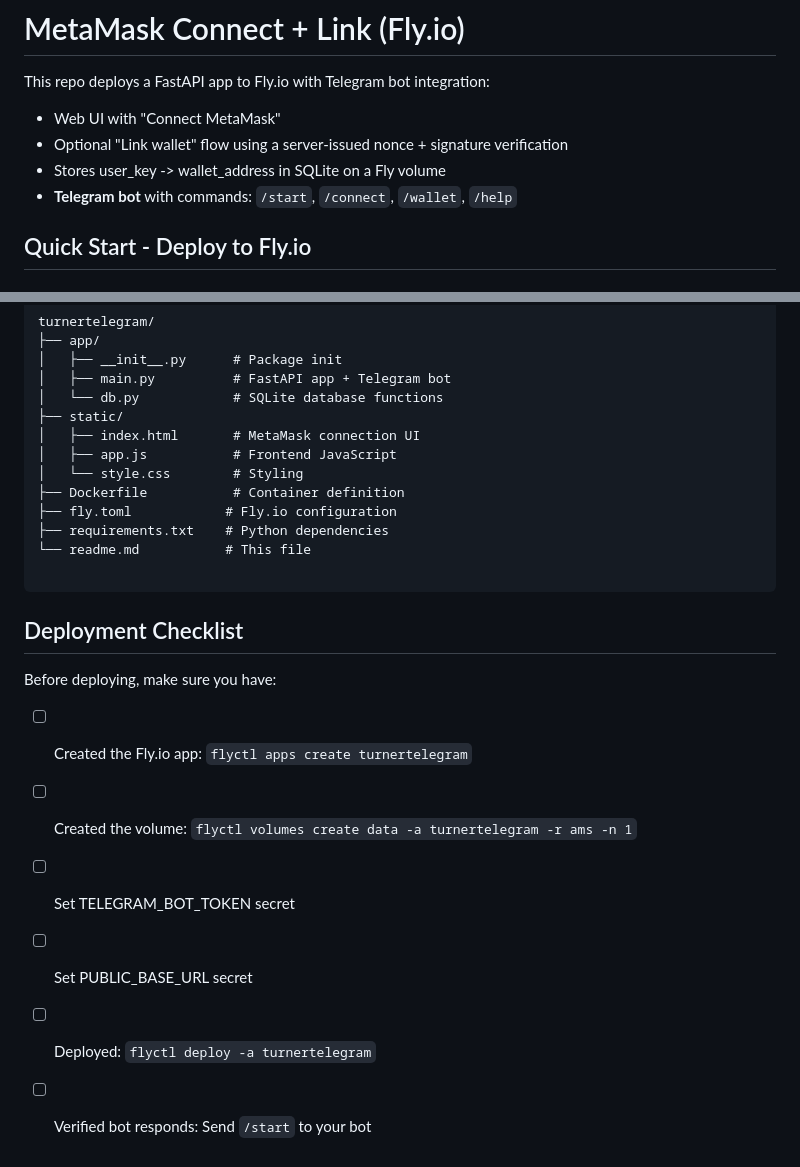
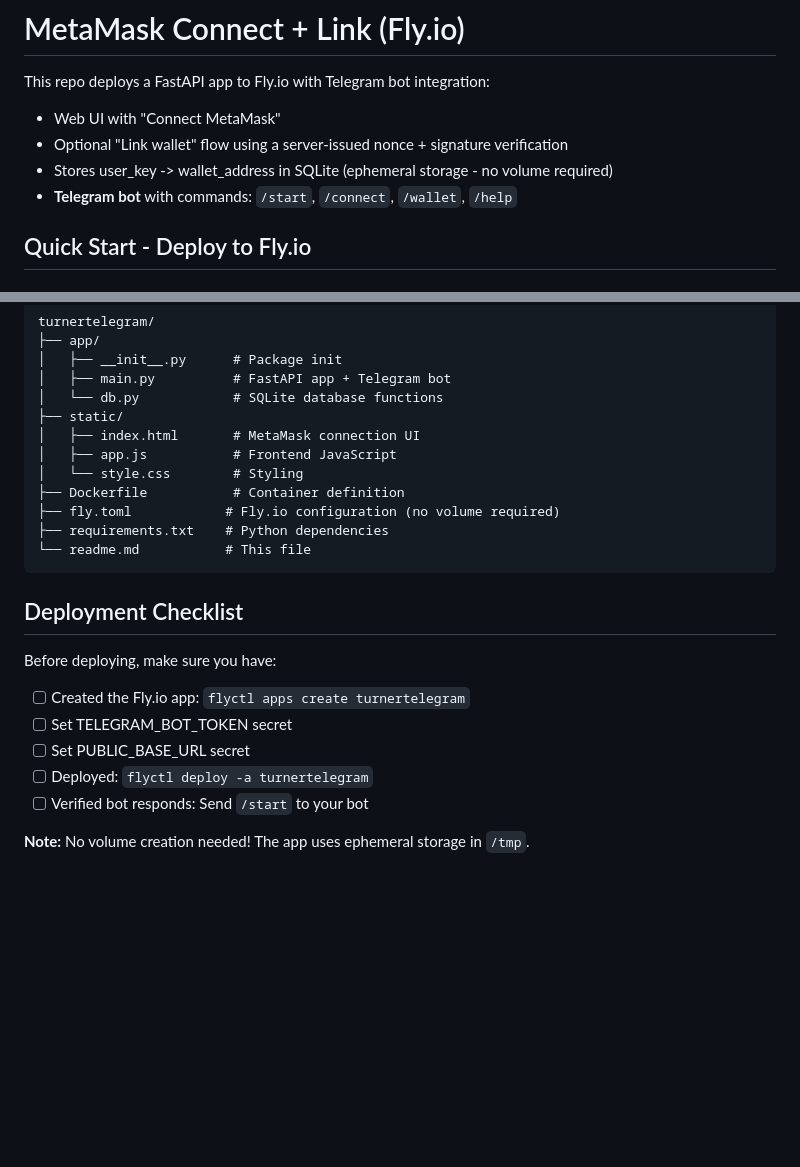
Before and after one commit to Turrn3r/turnertelegram, a Markdown page: readme.md, 2 parts joined by grey strips. Drawn GitHub-style; blank space fills up the shorter version.

````diff
--- a/readme.md
+++ b/readme.md
@@ -4,7 +4,7 @@ This repo deploys a FastAPI app to Fly.io with Telegram bot integration:
 
 - Web UI with "Connect MetaMask"
 - Optional "Link wallet" flow using a server-issued nonce + signature verification
-- Stores user_key -> wallet_address in SQLite on a Fly volume
+- Stores user_key -> wallet_address in SQLite (ephemeral storage - no volume required)
 - **Telegram bot** with commands: `/start`, `/connect`, `/wallet`, `/help`
 
 ## Quick Start - Deploy to Fly.io
@@ -166,10 +149,9 @@ turnertelegram/
 │   ├── app.js           # Frontend JavaScript
 │   └── style.css        # Styling
 ├── Dockerfile           # Container definition
-├── fly.toml            # Fly.io configuration
+├── fly.toml            # Fly.io configuration (no volume required)
 ├── requirements.txt    # Python dependencies
 └── readme.md           # This file
-
 ```
 
 ## Deployment Checklist
@@ -177,8 +159,9 @@ turnertelegram/
 Before deploying, make sure you have:
 
 - [ ] Created the Fly.io app: `flyctl apps create turnertelegram`
-- [ ] Created the volume: `flyctl volumes create data -a turnertelegram -r ams -n 1`
 - [ ] Set TELEGRAM_BOT_TOKEN secret
 - [ ] Set PUBLIC_BASE_URL secret
 - [ ] Deployed: `flyctl deploy -a turnertelegram`
 - [ ] Verified bot responds: Send `/start` to your bot
+
+**Note:** No volume creation needed! The app uses ephemeral storage in `/tmp`.
````
Also changed, not shown: other parts of readme.md (+7 -24 lines).
